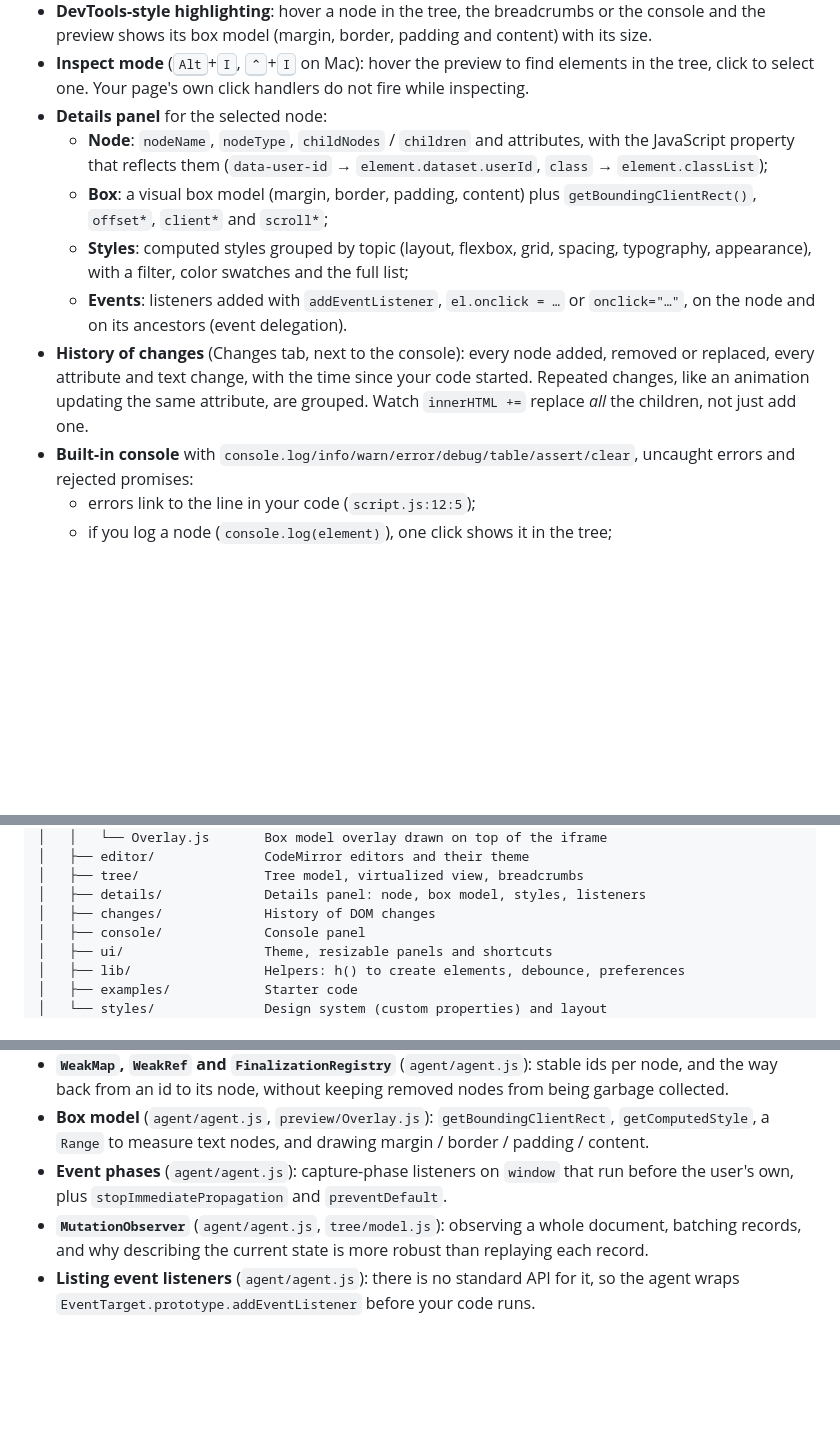
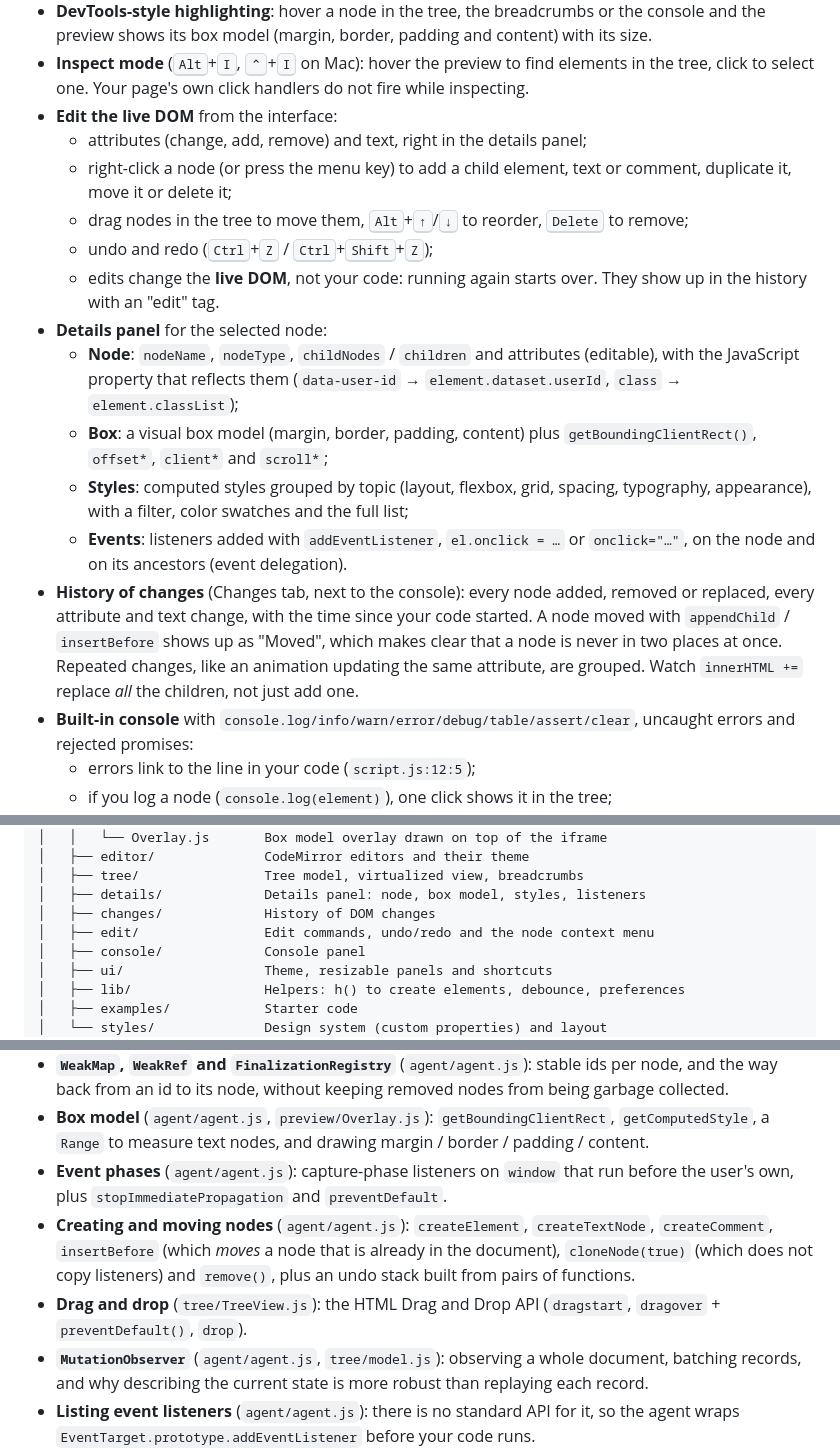
Before and after one commit to marcpauner/DOM-Lab, a Markdown page: README.md, 3 parts joined by grey strips. Drawn GitHub-style; blank space fills up the shorter version.

Commit message:
docs: document editing the live DOM

```diff
--- a/README.md
+++ b/README.md
@@ -28,12 +28,18 @@ It is built with **plain JavaScript** (no React, no Vue): the app's own source i
   - virtualized: stays smooth with tens of thousands of nodes.
 - **DevTools-style highlighting**: hover a node in the tree, the breadcrumbs or the console and the preview shows its box model (margin, border, padding and content) with its size.
 - **Inspect mode** (<kbd>Alt</kbd>+<kbd>I</kbd>, <kbd>⌃</kbd>+<kbd>I</kbd> on Mac): hover the preview to find elements in the tree, click to select one. Your page's own click handlers do not fire while inspecting.
+- **Edit the live DOM** from the interface:
+  - attributes (change, add, remove) and text, right in the details panel;
+  - right-click a node (or press the menu key) to add a child element, text or comment, duplicate it, move it or delete it;
+  - drag nodes in the tree to move them, <kbd>Alt</kbd>+<kbd>↑</kbd>/<kbd>↓</kbd> to reorder, <kbd>Delete</kbd> to remove;
+  - undo and redo (<kbd>Ctrl</kbd>+<kbd>Z</kbd> / <kbd>Ctrl</kbd>+<kbd>Shift</kbd>+<kbd>Z</kbd>);
+  - edits change the **live DOM**, not your code: running again starts over. They show up in the history with an "edit" tag.
 - **Details panel** for the selected node:
-  - **Node**: `nodeName`, `nodeType`, `childNodes` / `children` and attributes, with the JavaScript property that reflects them (`data-user-id` → `element.dataset.userId`, `class` → `element.classList`);
+  - **Node**: `nodeName`, `nodeType`, `childNodes` / `children` and attributes (editable), with the JavaScript property that reflects them (`data-user-id` → `element.dataset.userId`, `class` → `element.classList`);
   - **Box**: a visual box model (margin, border, padding, content) plus `getBoundingClientRect()`, `offset*`, `client*` and `scroll*`;
   - **Styles**: computed styles grouped by topic (layout, flexbox, grid, spacing, typography, appearance), with a filter, color swatches and the full list;
   - **Events**: listeners added with `addEventListener`, `el.onclick = …` or `onclick="…"`, on the node and on its ancestors (event delegation).
-- **History of changes** (Changes tab, next to the console): every node added, removed or replaced, every attribute and text change, with the time since your code started. Repeated changes, like an animation updating the same attribute, are grouped. Watch `innerHTML +=` replace *all* the children, not just add one.
+- **History of changes** (Changes tab, next to the console): every node added, removed or replaced, every attribute and text change, with the time since your code started. A node moved with `appendChild` / `insertBefore` shows up as "Moved", which makes clear that a node is never in two places at once. Repeated changes, like an animation updating the same attribute, are grouped. Watch `innerHTML +=` replace *all* the children, not just add one.
 - **Built-in console** with `console.log/info/warn/error/debug/table/assert/clear`, uncaught errors and rejected promises:
   - errors link to the line in your code (`script.js:12:5`);
   - if you log a node (`console.log(element)`), one click shows it in the tree;
@@ -90,6 +99,7 @@ The full protocol is documented in [`docs/protocol.md`](docs/protocol.md).
 │   ├── tree/                Tree model, virtualized view, breadcrumbs
 │   ├── details/             Details panel: node, box model, styles, listeners
 │   ├── changes/             History of DOM changes
+│   ├── edit/                Edit commands, undo/redo and the node context menu
 │   ├── console/             Console panel
 │   ├── ui/                  Theme, resizable panels and shortcuts
 │   ├── lib/                 Helpers: h() to create elements, debounce, preferences
@@ -105,6 +115,8 @@ The full protocol is documented in [`docs/protocol.md`](docs/protocol.md).
 - **`WeakMap`, `WeakRef` and `FinalizationRegistry`** (`agent/agent.js`): stable ids per node, and the way back from an id to its node, without keeping removed nodes from being garbage collected.
 - **Box model** (`agent/agent.js`, `preview/Overlay.js`): `getBoundingClientRect`, `getComputedStyle`, a `Range` to measure text nodes, and drawing margin / border / padding / content.
 - **Event phases** (`agent/agent.js`): capture-phase listeners on `window` that run before the user's own, plus `stopImmediatePropagation` and `preventDefault`.
+- **Creating and moving nodes** (`agent/agent.js`): `createElement`, `createTextNode`, `createComment`, `insertBefore` (which *moves* a node that is already in the document), `cloneNode(true)` (which does not copy listeners) and `remove()`, plus an undo stack built from pairs of functions.
+- **Drag and drop** (`tree/TreeView.js`): the HTML Drag and Drop API (`dragstart`, `dragover` + `preventDefault()`, `drop`).
 - **`MutationObserver`** (`agent/agent.js`, `tree/model.js`): observing a whole document, batching records, and why describing the current state is more robust than replaying each record.
 - **Listing event listeners** (`agent/agent.js`): there is no standard API for it, so the agent wraps `EventTarget.prototype.addEventListener` before your code runs.
 - **Computed styles and measurements** (`agent/agent.js`, `details/DetailsPanel.js`): `getComputedStyle`, and the difference between `offsetWidth`, `clientWidth` and `scrollWidth`.
```
Also changed, not shown: other parts of README.md (+4 -1 lines).
